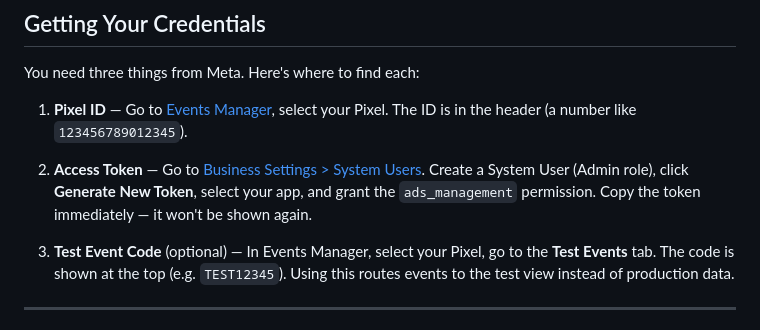
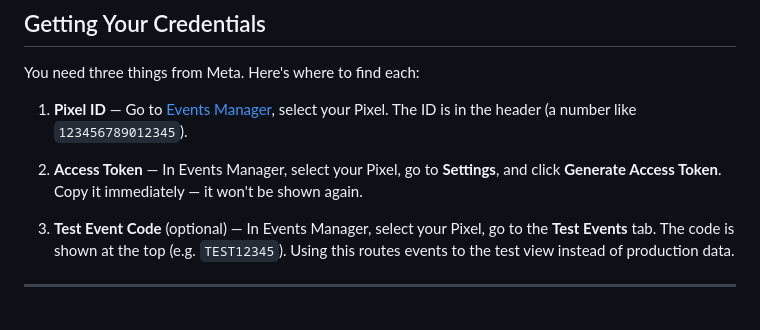
Before and after one commit to abhinav14kr/meta-pixel-capi-demo, a Markdown page: README.md, the part around the change. GitHub-like rendering.

Commit message:
Simplify access token instructions to use Events Manager
Events Manager > Pixel > Settings > Generate Access Token is the
simpler path for testing, no need for Business Settings setup.

```diff
--- a/README.md
+++ b/README.md
@@ -37,7 +37,7 @@ You need three things from Meta. Here's where to find each:
 
 1. **Pixel ID** — Go to [Events Manager](https://business.facebook.com/events_manager2), select your Pixel. The ID is in the header (a number like `123456789012345`).
 
-2. **Access Token** — Go to [Business Settings > System Users](https://business.facebook.com/settings/system-users). Create a System User (Admin role), click **Generate New Token**, select your app, and grant the `ads_management` permission. Copy the token immediately — it won't be shown again.
+2. **Access Token** — In Events Manager, select your Pixel, go to **Settings**, and click **Generate Access Token**. Copy it immediately — it won't be shown again.
 
 3. **Test Event Code** (optional) — In Events Manager, select your Pixel, go to the **Test Events** tab. The code is shown at the top (e.g. `TEST12345`). Using this routes events to the test view instead of production data.
 
```
